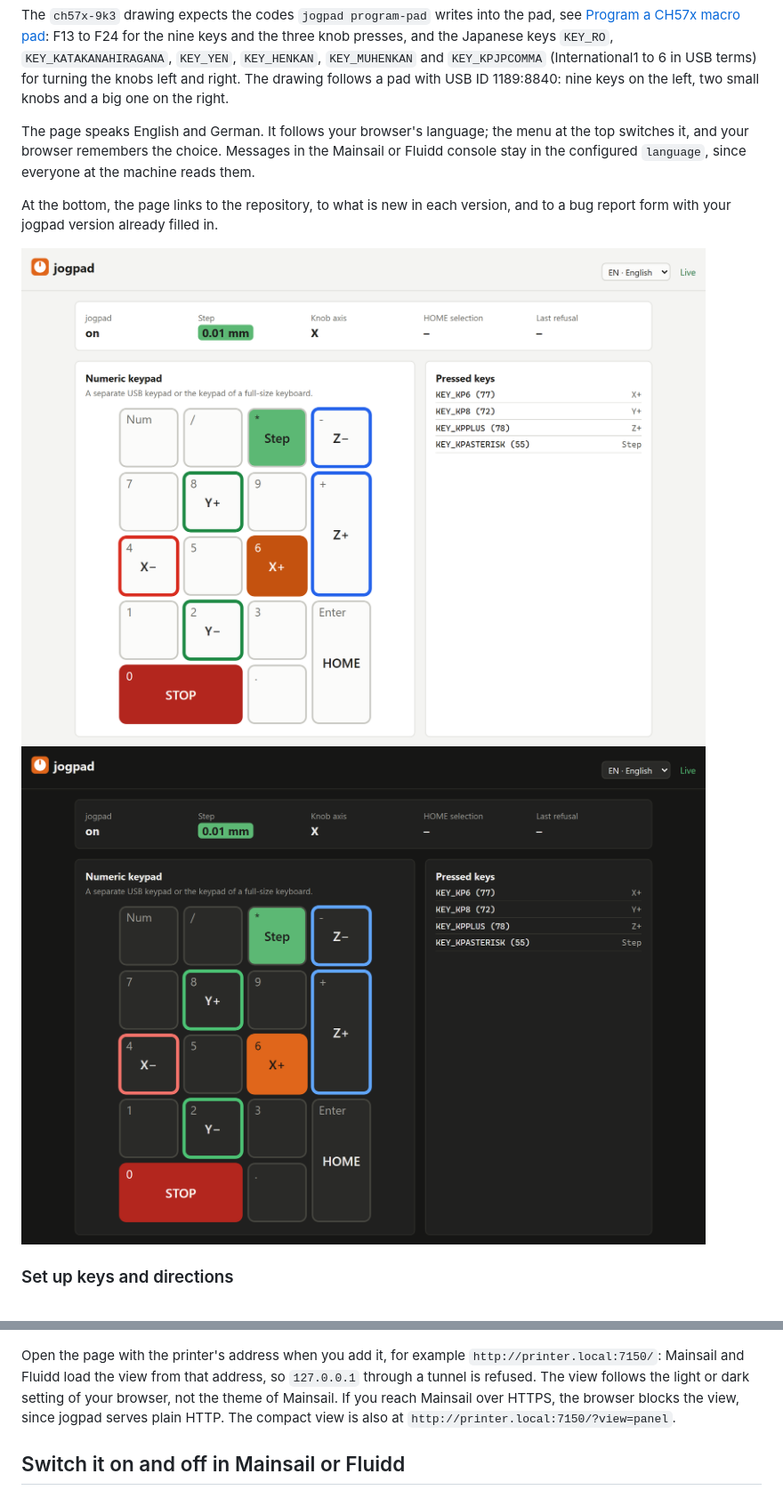
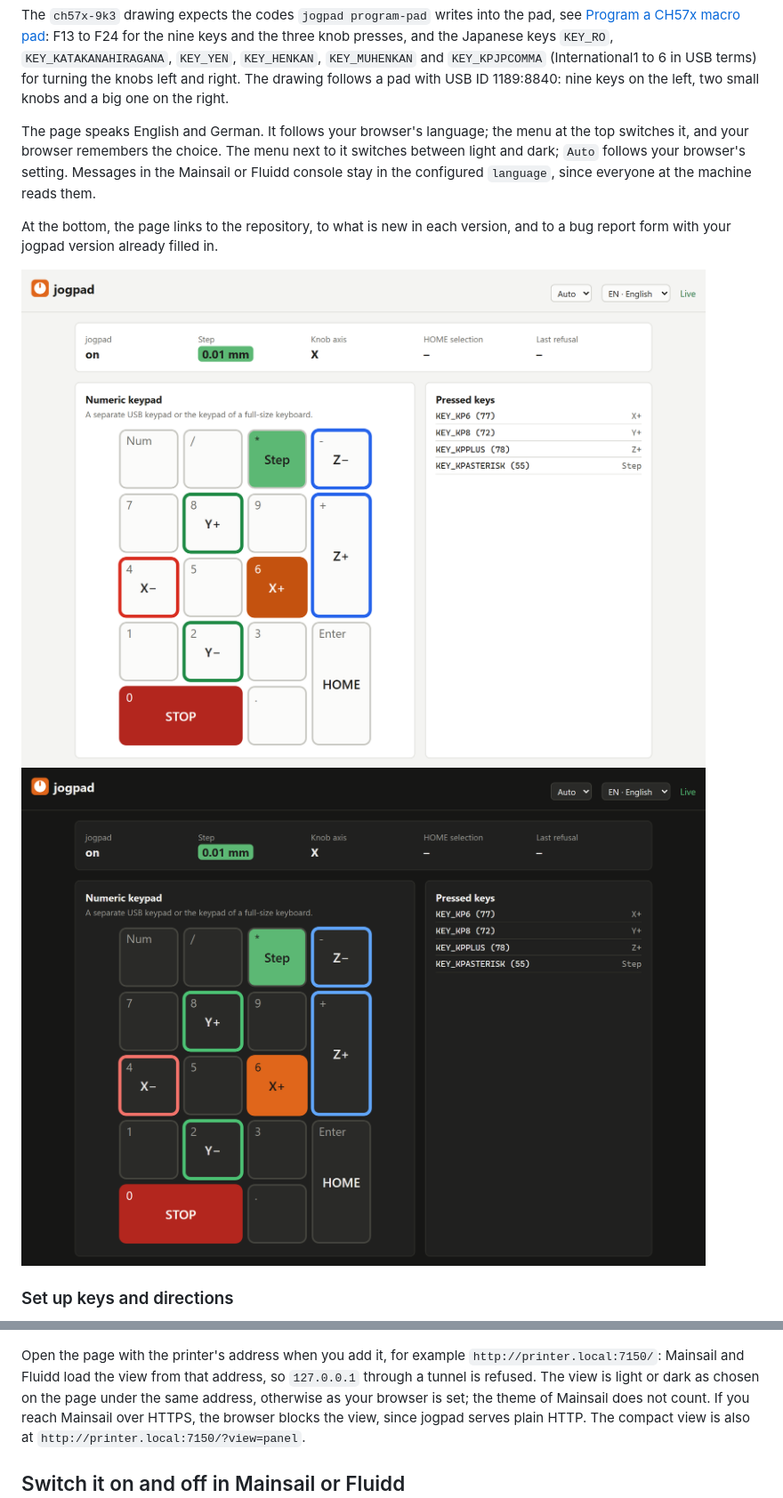
Before and after one commit to Aitch-ko/jogpad, a Markdown page: docs/usage.md, 2 parts joined by grey strips. Shown at 89% size. Rendered like a GitHub page; pictures changed too: docs/assets/screenshots/web-page-dark.png, docs/assets/screenshots/web-page-light.png.

```diff
--- a/docs/usage.md
+++ b/docs/usage.md
@@ -144,7 +144,9 @@ and right. The drawing follows a pad with USB ID 1189:8840: nine keys on the
 left, two small knobs and a big one on the right.
 
 The page speaks English and German. It follows your browser's language; the
-menu at the top switches it, and your browser remembers the choice. Messages in
+menu at the top switches it, and your browser remembers the choice. The menu
+next to it switches between light and dark; `Auto` follows your browser's
+setting. Messages in
 the Mainsail or Fluidd console stay in the configured `language`, since
 everyone at the machine reads them.
 
@@ -210,8 +212,9 @@ their camera panel. **Remove** takes it out again.
 
 Open the page with the printer's address when you add it, for example
 `http://printer.local:7150/`: Mainsail and Fluidd load the view from that
-address, so `127.0.0.1` through a tunnel is refused. The view follows the
-light or dark setting of your browser, not the theme of Mainsail. If you
+address, so `127.0.0.1` through a tunnel is refused. The view is light or
+dark as chosen on the page under the same address, otherwise as your browser
+is set; the theme of Mainsail does not count. If you
 reach Mainsail over HTTPS, the browser blocks the view, since jogpad serves
 plain HTTP. The compact view is also at `http://printer.local:7150/?view=panel`.
 
```
Also changed, not shown: README.md (+3 -3 lines), 6 other files.
